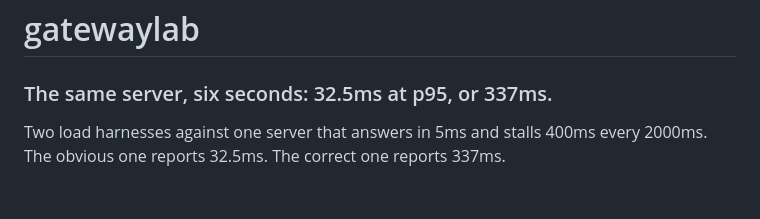
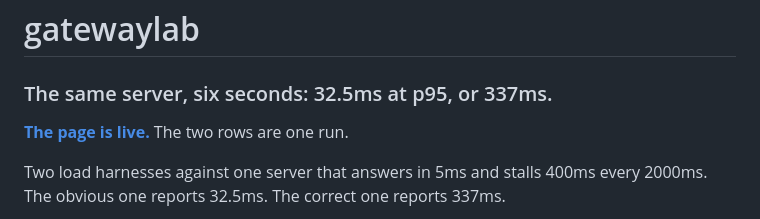
Before and after one commit to Broikos-Nikos/gatewaylab, a Markdown page: README.md, the part around the change. Drawn GitHub-style; blank space fills up the shorter version.

Commit message:
The page is live, and the README says so on line 3
The link to the running page belongs in the first screen, above the picture.

```diff
--- a/README.md
+++ b/README.md
@@ -1,6 +1,8 @@
 # gatewaylab
 
 ### The same server, six seconds: 32.5ms at p95, or 337ms.
+
+**[The page is live.](https://broikos-nikos.github.io/gatewaylab/)** The two rows are one run.
 
 Two load harnesses against one server that answers in 5ms and stalls 400ms every
 2000ms. The obvious one reports 32.5ms. The correct one reports 337ms.
```
